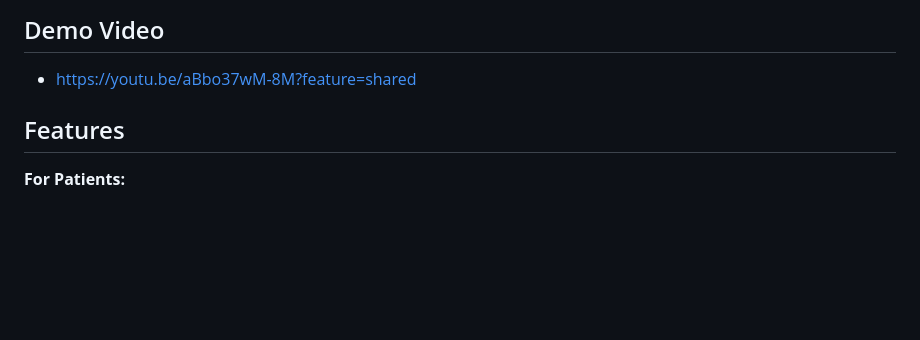
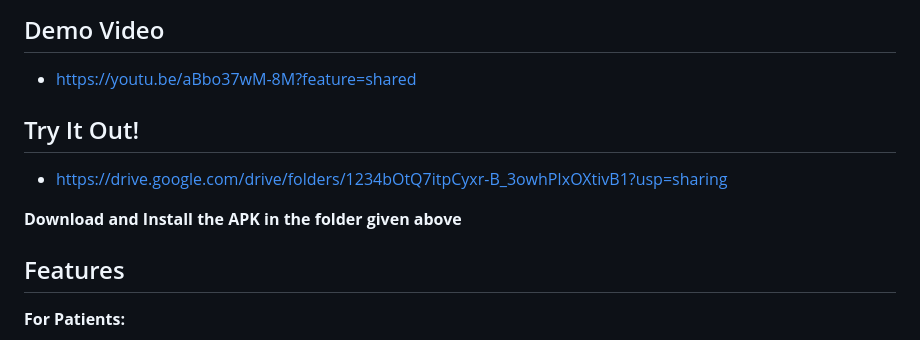
Before and after one commit to TanishqPokharia/PrognosifySH, a Markdown page: README.md, the part around the change. GitHub-like rendering; blank space fills up the shorter version.

```diff
--- a/README.md
+++ b/README.md
@@ -5,6 +5,12 @@ Welcome to Prognosify, an AI-powered platform designed to empower individuals to
 
 ## Demo Video
  - https://youtu.be/aBbo37wM-8M?feature=shared
+
+## Try It Out!
+ - https://drive.google.com/drive/folders/1234bOtQ7itpCyxr-B_3owhPIxOXtivB1?usp=sharing
+
+**Download and Install the APK in the folder given above**
+
 ## Features
 
 **For Patients:**
```
